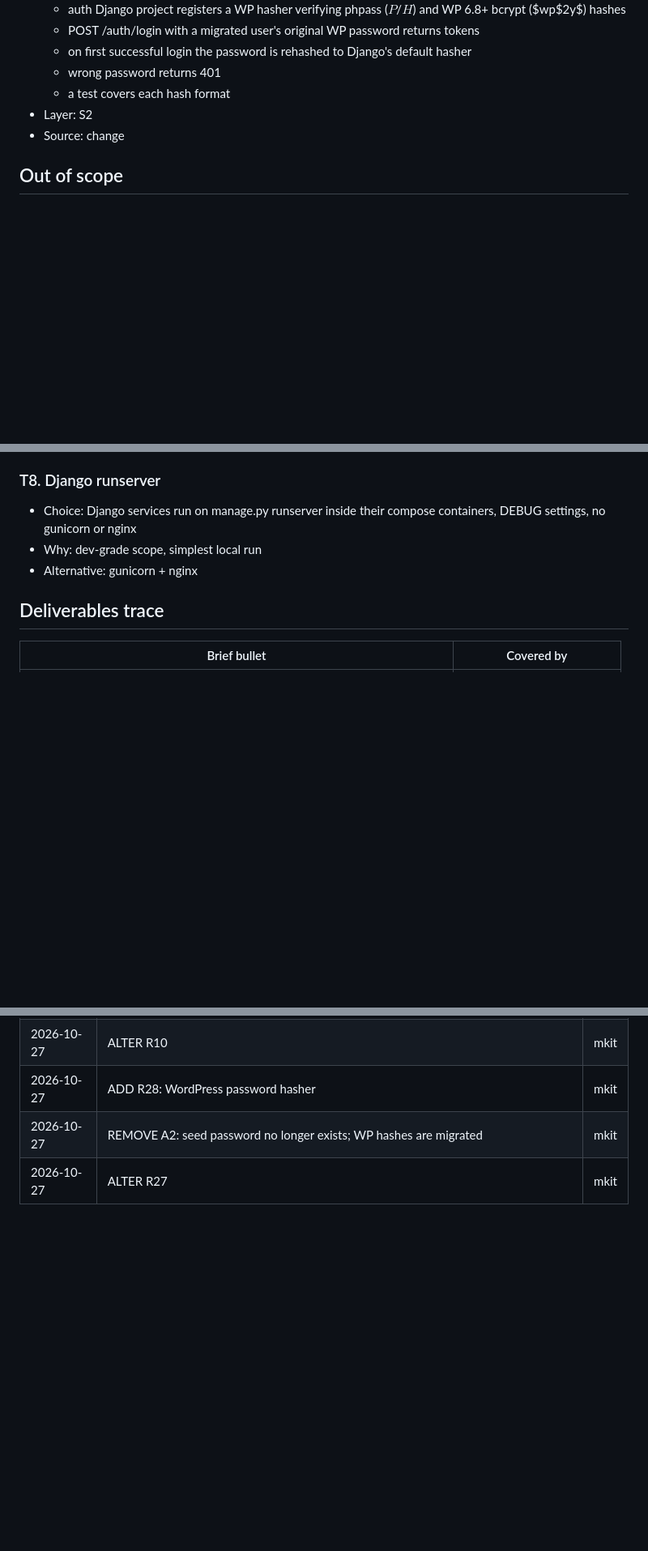
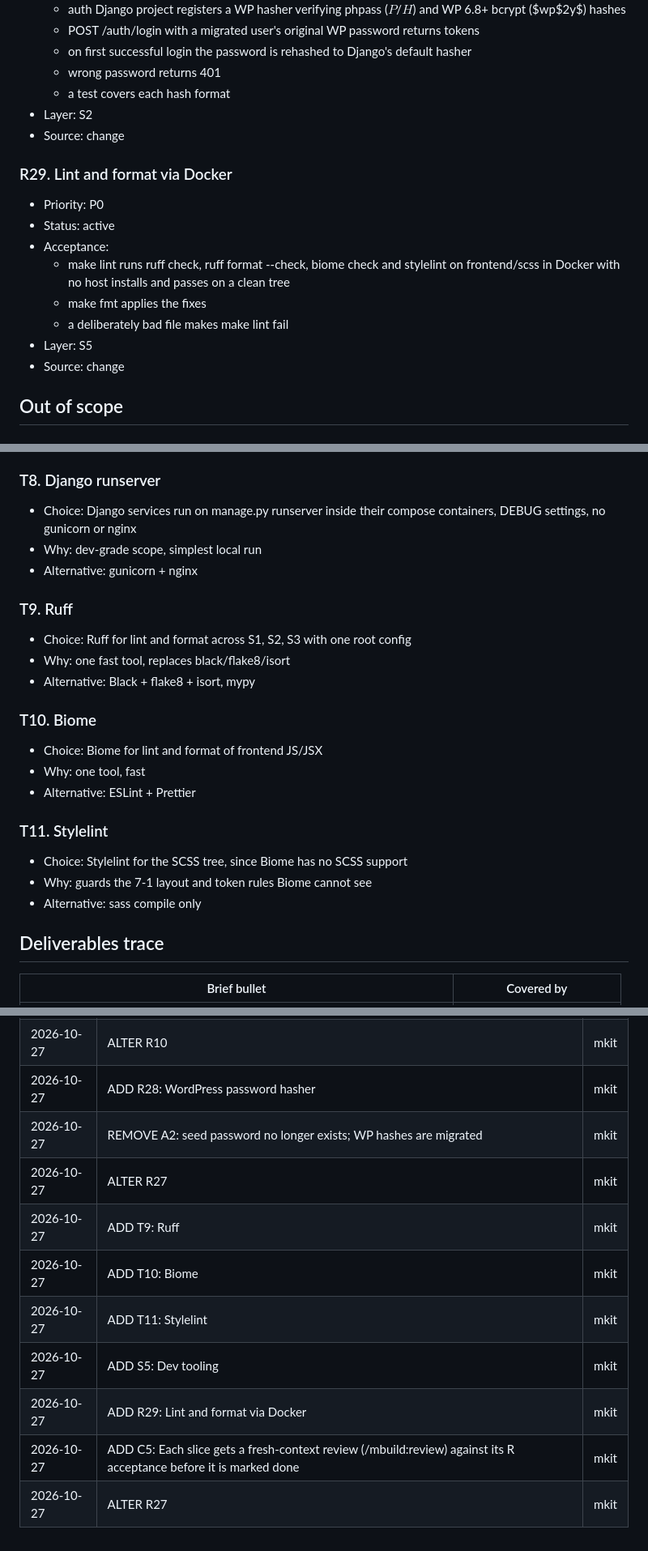
Before and after one commit to michaelwayman/ca-code-challenge-final, a Markdown page: SPEC.md, 3 parts joined by grey strips. Shown at 81% size. Drawn GitHub-style; blank space fills up the shorter version.

Commit message:
Further refinement

```diff
--- a/SPEC.md
+++ b/SPEC.md
@@ -394,6 +404,16 @@
   - wrong password returns 401
   - a test covers each hash format
 - Layer: S2
+- Source: change
+
+### R29. Lint and format via Docker
+- Priority: P0
+- Status: active
+- Acceptance:
+  - make lint runs ruff check, ruff format --check, biome check and stylelint on frontend/scss in Docker with no host installs and passes on a clean tree
+  - make fmt applies the fixes
+  - a deliberately bad file makes make lint fail
+- Layer: S5
 - Source: change
 
 ## Out of scope
@@ -512,6 +532,21 @@
 - Choice: Django services run on manage.py runserver inside their compose containers, DEBUG settings, no gunicorn or nginx
 - Why: dev-grade scope, simplest local run
 - Alternative: gunicorn + nginx
+
+### T9. Ruff
+- Choice: Ruff for lint and format across S1, S2, S3 with one root config
+- Why: one fast tool, replaces black/flake8/isort
+- Alternative: Black + flake8 + isort, mypy
+
+### T10. Biome
+- Choice: Biome for lint and format of frontend JS/JSX
+- Why: one tool, fast
+- Alternative: ESLint + Prettier
+
+### T11. Stylelint
+- Choice: Stylelint for the SCSS tree, since Biome has no SCSS support
+- Why: guards the 7-1 layout and token rules Biome cannot see
+- Alternative: sass compile only
 
 ## Deliverables trace
 
@@ -637,3 +672,10 @@
 | 2026-10-27 | ADD R28: WordPress password hasher | mkit |
 | 2026-10-27 | REMOVE A2: seed password no longer exists; WP hashes are migrated | mkit |
 | 2026-10-27 | ALTER R27 | mkit |
+| 2026-10-27 | ADD T9: Ruff | mkit |
+| 2026-10-27 | ADD T10: Biome | mkit |
+| 2026-10-27 | ADD T11: Stylelint | mkit |
+| 2026-10-27 | ADD S5: Dev tooling | mkit |
+| 2026-10-27 | ADD R29: Lint and format via Docker | mkit |
+| 2026-10-27 | ADD C5: Each slice gets a fresh-context review (/mbuild:review) against its R acceptance before it is marked done | mkit |
+| 2026-10-27 | ALTER R27 | mkit |
```
Also changed, not shown: other parts of SPEC.md (+10 -0 lines), .mkit/index.md (+6 -0 lines).
